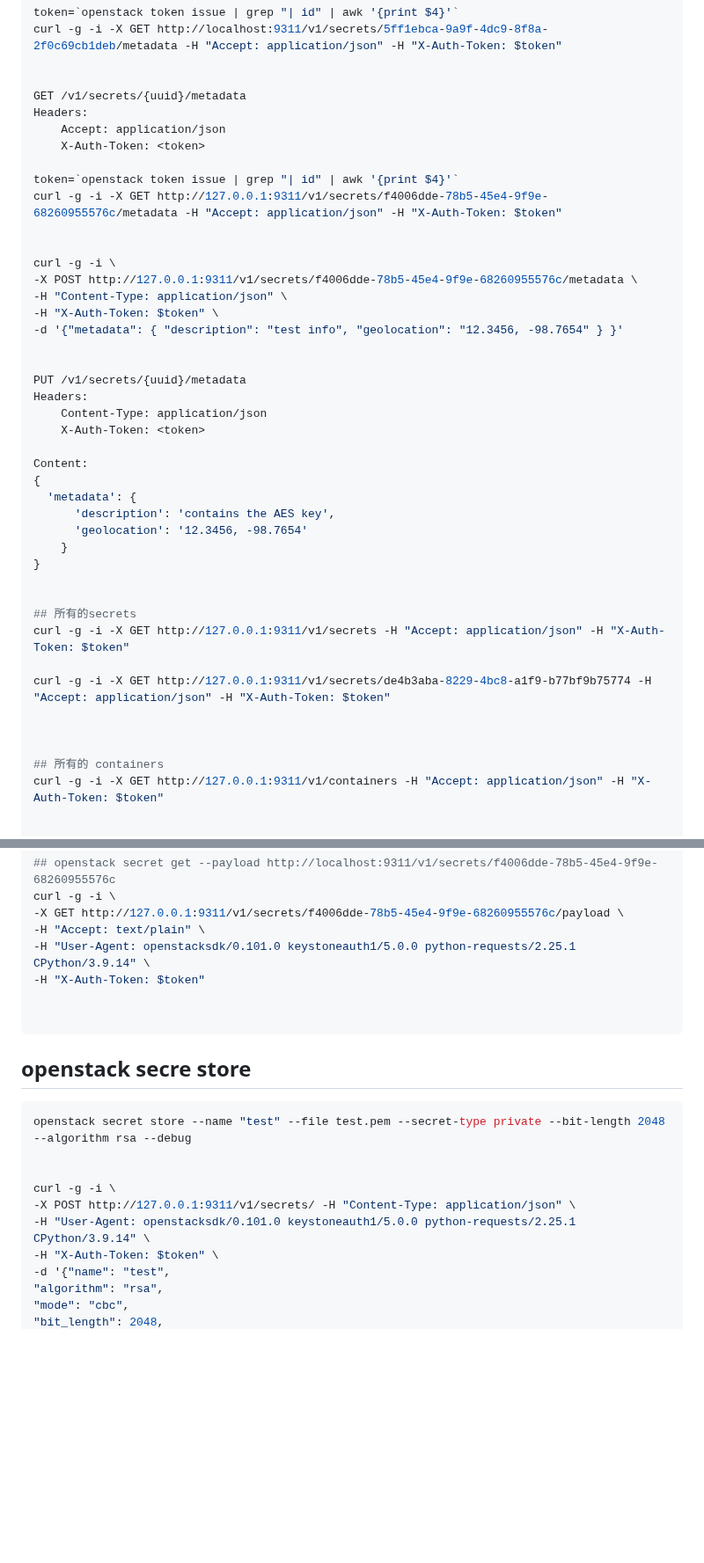
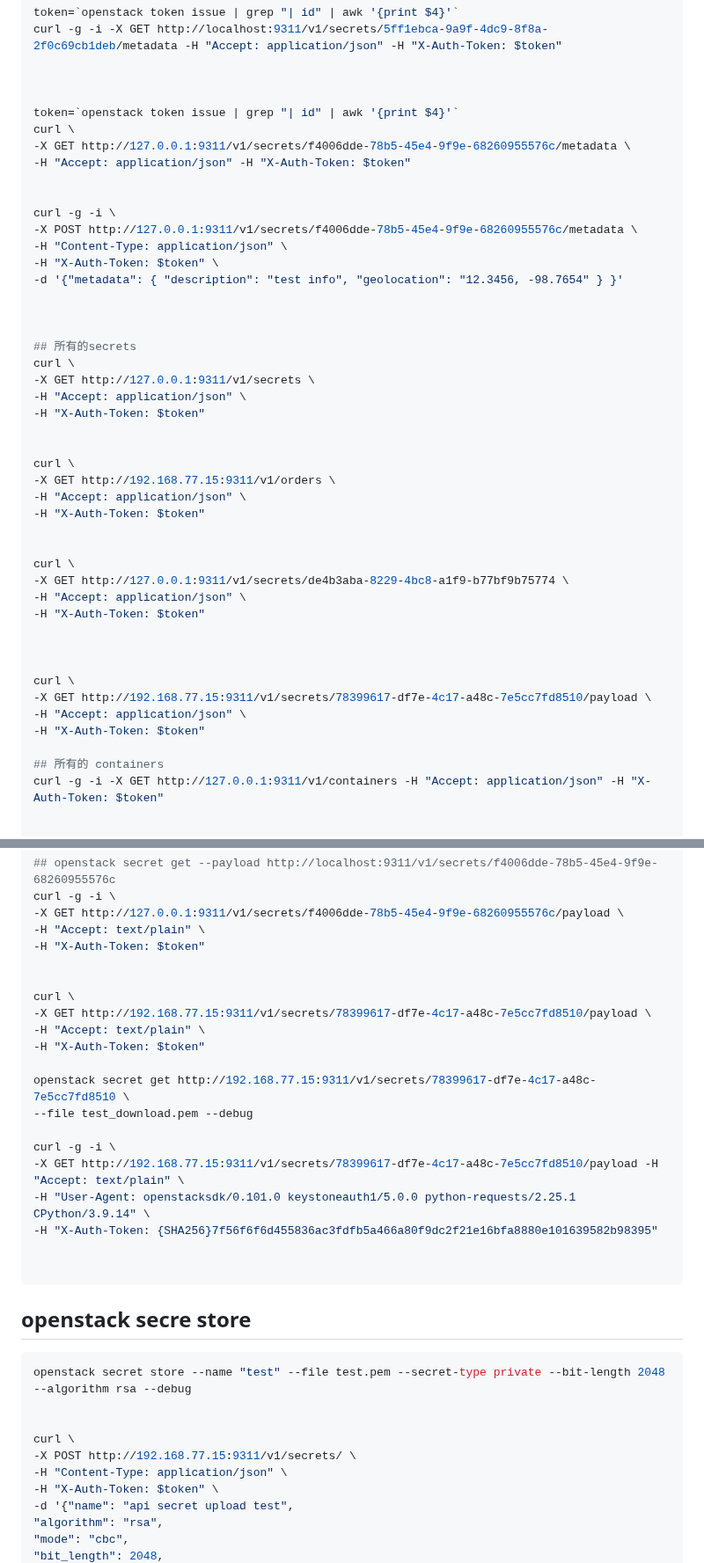
Before and after one commit to HuangDeneil/foxconn_note, a Markdown page: barbican_related/barbican_no_auth.md, 2 parts joined by grey strips. Shown at 88% size. GitHub-like rendering; blank space fills up the shorter version.

````diff
--- a/barbican_related/barbican_no_auth.md
+++ b/barbican_related/barbican_no_auth.md
@@ -49,13 +41,11 @@ token=`openstack token issue | grep "| id" | awk '{print $4}'`
 curl -g -i -X GET http://localhost:9311/v1/secrets/5ff1ebca-9a9f-4dc9-8f8a-2f0c69cb1deb/metadata -H "Accept: application/json" -H "X-Auth-Token: $token"
 
 
-GET /v1/secrets/{uuid}/metadata
-Headers:
-    Accept: application/json
-    X-Auth-Token: <token>
 
 token=`openstack token issue | grep "| id" | awk '{print $4}'`
-curl -g -i -X GET http://127.0.0.1:9311/v1/secrets/f4006dde-78b5-45e4-9f9e-68260955576c/metadata -H "Accept: application/json" -H "X-Auth-Token: $token"
+curl \
+-X GET http://127.0.0.1:9311/v1/secrets/f4006dde-78b5-45e4-9f9e-68260955576c/metadata \
+-H "Accept: application/json" -H "X-Auth-Token: $token"
 
 
 curl -g -i \
@@ -65,26 +55,31 @@ curl -g -i \
 -d '{"metadata": { "description": "test info", "geolocation": "12.3456, -98.7654" } }'
 
 
-PUT /v1/secrets/{uuid}/metadata
-Headers:
-    Content-Type: application/json
-    X-Auth-Token: <token>
 
-Content:
-{
-  'metadata': {
-      'description': 'contains the AES key',
-      'geolocation': '12.3456, -98.7654'
-    }
-}
+## 所有的secrets
+curl \
+-X GET http://127.0.0.1:9311/v1/secrets \
+-H "Accept: application/json" \
+-H "X-Auth-Token: $token"
 
 
-## 所有的secrets
-curl -g -i -X GET http://127.0.0.1:9311/v1/secrets -H "Accept: application/json" -H "X-Auth-Token: $token"
-
-curl -g -i -X GET http://127.0.0.1:9311/v1/secrets/de4b3aba-8229-4bc8-a1f9-b77bf9b75774 -H "Accept: application/json" -H "X-Auth-Token: $token"
+curl \
+-X GET http://192.168.77.15:9311/v1/orders \
+-H "Accept: application/json" \
+-H "X-Auth-Token: $token"
 
 
+curl \
+-X GET http://127.0.0.1:9311/v1/secrets/de4b3aba-8229-4bc8-a1f9-b77bf9b75774 \
+-H "Accept: application/json" \
+-H "X-Auth-Token: $token"
+
+
+
+curl \
+-X GET http://192.168.77.15:9311/v1/secrets/78399617-df7e-4c17-a48c-7e5cc7fd8510/payload \
+-H "Accept: application/json" \
+-H "X-Auth-Token: $token"
 
 ## 所有的 containers
 curl -g -i -X GET http://127.0.0.1:9311/v1/containers -H "Accept: application/json" -H "X-Auth-Token: $token"
@@ -100,8 +95,21 @@ curl -g -i -X GET http://localhost:9311/v1/orders/99db6b8f-0b83-4173-9003-bb3b17
 curl -g -i \
 -X GET http://127.0.0.1:9311/v1/secrets/f4006dde-78b5-45e4-9f9e-68260955576c/payload \
 -H "Accept: text/plain" \
+-H "X-Auth-Token: $token"
+
+
+curl \
+-X GET http://192.168.77.15:9311/v1/secrets/78399617-df7e-4c17-a48c-7e5cc7fd8510/payload \
+-H "Accept: text/plain" \
+-H "X-Auth-Token: $token"
+
+openstack secret get http://192.168.77.15:9311/v1/secrets/78399617-df7e-4c17-a48c-7e5cc7fd8510 \
+--file test_download.pem --debug
+
+curl -g -i \
+-X GET http://192.168.77.15:9311/v1/secrets/78399617-df7e-4c17-a48c-7e5cc7fd8510/payload -H "Accept: text/plain" \
 -H "User-Agent: openstacksdk/0.101.0 keystoneauth1/5.0.0 python-requests/2.25.1 CPython/3.9.14" \
--H "X-Auth-Token: $token"
+-H "X-Auth-Token: {SHA256}7f56f6f6d455836ac3fdfb5a466a80f9dc2f21e16bfa8880e101639582b98395"
 
 
 ```
@@ -111,11 +119,11 @@ curl -g -i \
 openstack secret store --name "test" --file test.pem --secret-type private --bit-length 2048 --algorithm rsa --debug
 
 
-curl -g -i \
--X POST http://127.0.0.1:9311/v1/secrets/ -H "Content-Type: application/json" \
--H "User-Agent: openstacksdk/0.101.0 keystoneauth1/5.0.0 python-requests/2.25.1 CPython/3.9.14" \
+curl \
+-X POST http://192.168.77.15:9311/v1/secrets/ \
+-H "Content-Type: application/json" \
 -H "X-Auth-Token: $token" \
--d '{"name": "test",
+-d '{"name": "api secret upload test",
 "algorithm": "rsa",
 "mode": "cbc",
 "bit_length": 2048,
````
Also changed, not shown: other parts of barbican_related/barbican_no_auth.md (+117 -17 lines).
